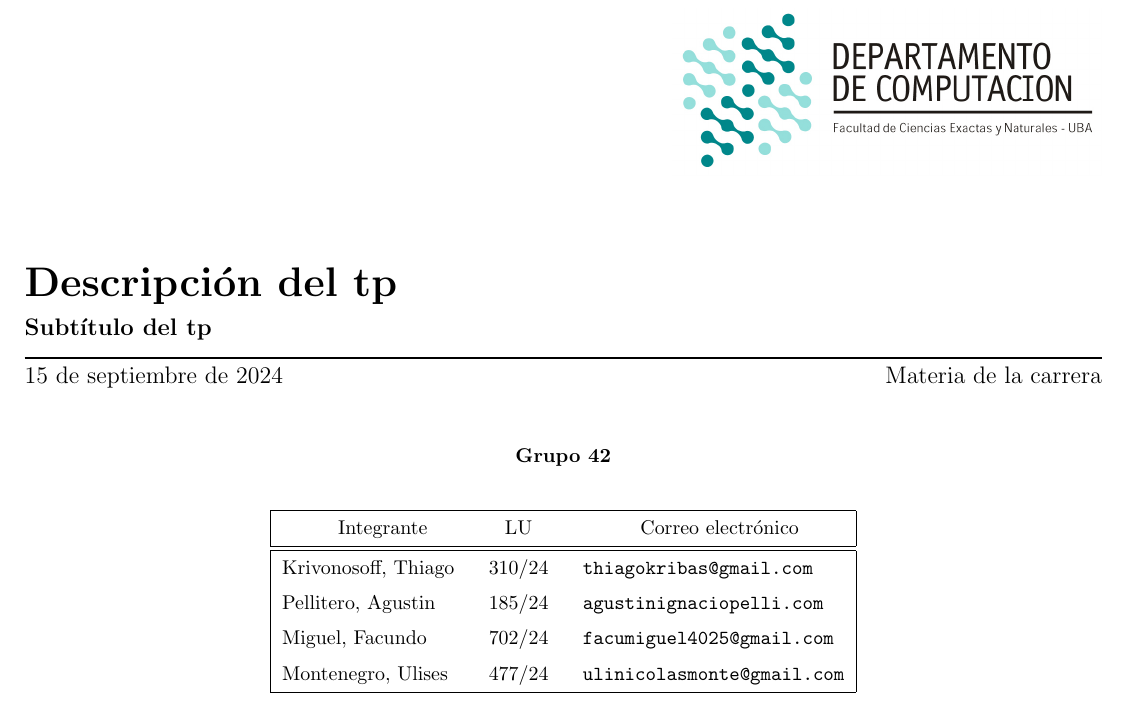
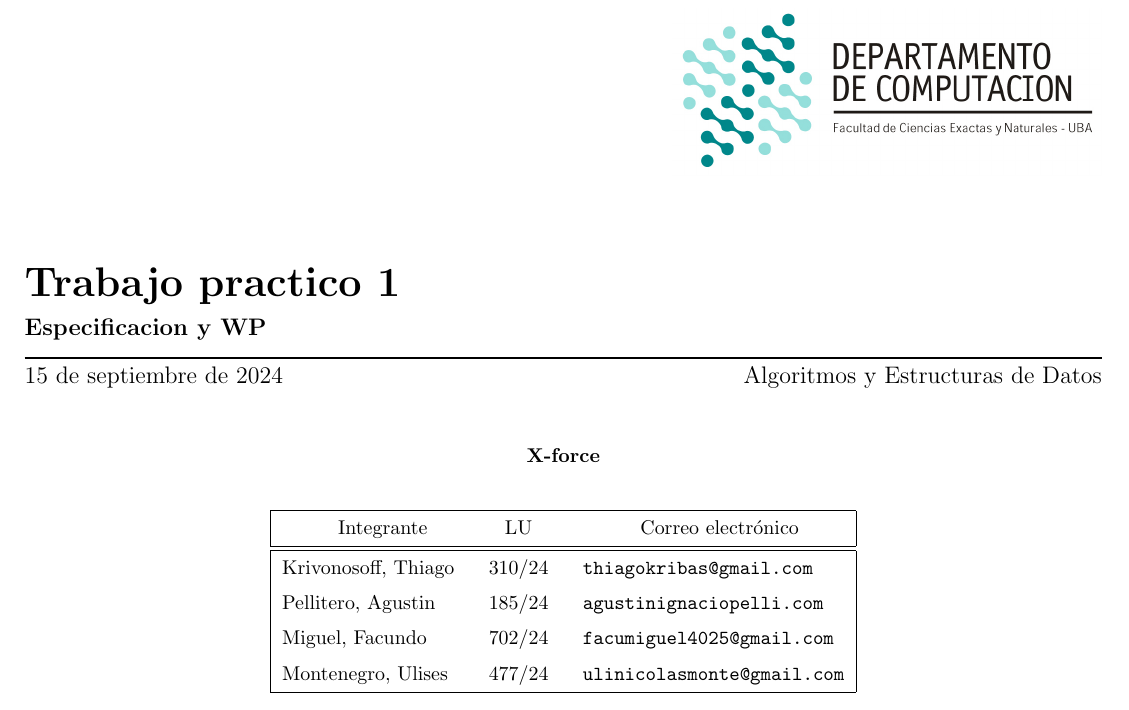
Before and after one commit to ulimonte05/TP-Algo-1, a LaTeX document (xforce.tex): part of page 1 of 6, cut at the place of the change. Compiled offline with pdfLaTeX.

Commit message:
Cambiado el titulo y requiere del 1.2
Falta actualizar el PDF, modificado el titulo, subtitulo y nombre de grupo en el .tex, ademas del requiere del 1.2.

```diff
--- a/xforce.tex
+++ b/xforce.tex
@@ -4,13 +4,13 @@
 \usepackage{caratula} % Version modificada para usar las macros de algo1 de ~> https://github.com/bcardiff/dc-tex
 
 
-\titulo{Descripci\'on del tp}
-\subtitulo{Subtítulo del tp}
+\titulo{Trabajo practico 1}
+\subtitulo{Especificacion y WP}
 
 \fecha{\today}
 
-\materia{Materia de la carrera}
-\grupo{Grupo 42}
+\materia{Algoritmos y Estructuras de Datos}
+\grupo{X-force}
 
 \integrante{Krivonosoff, Thiago}{310/24}{thiagokribas@gmail.com}
 \integrante{Pellitero, Agustin}{185/24}{agustinignaciopelli.com}
```
Also changed, not shown: xforce.tex (3 more changed lines).
